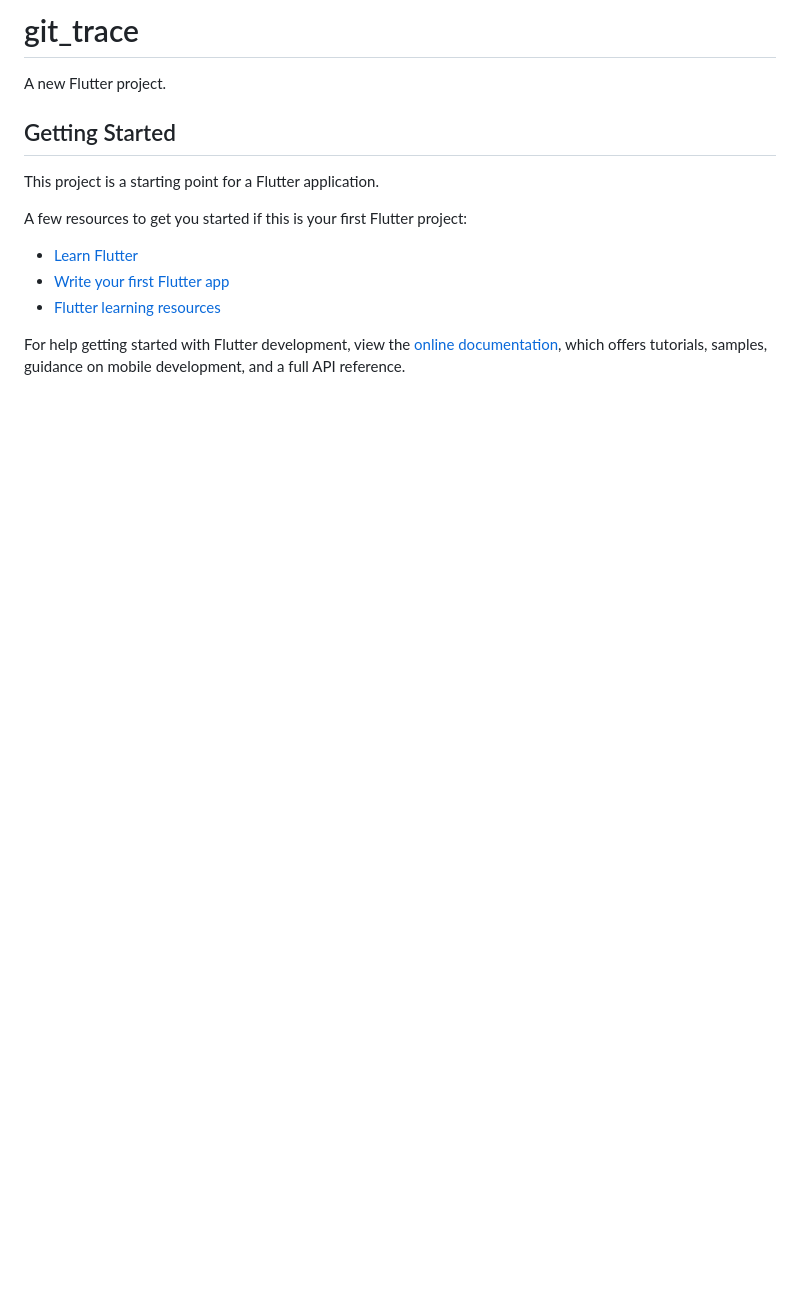
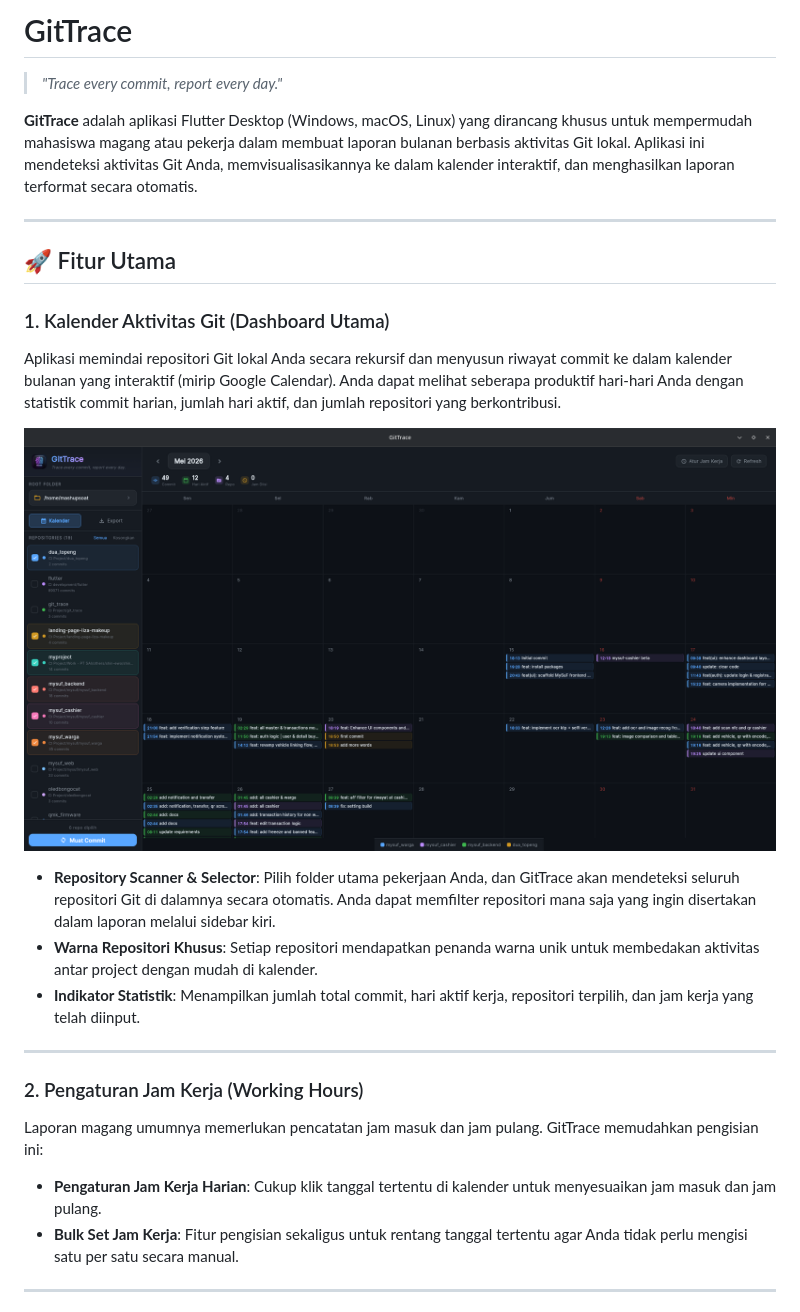
Before and after one commit to ekyaaa/git_trace, a Markdown page: README.md, the part around one of its changes. GitHub-like rendering; pictures changed too: docs/home.png (added); blank space fills up the shorter version.

Commit message:
docs: update README [skip ci]

```diff
--- a/README.md
+++ b/README.md
@@ -1,17 +1,28 @@
-# git_trace
+# GitTrace
 
-A new Flutter project.
+> *"Trace every commit, report every day."*
 
-## Getting Started
+**GitTrace** adalah aplikasi Flutter Desktop (Windows, macOS, Linux) yang dirancang khusus untuk mempermudah mahasiswa magang atau pekerja dalam membuat laporan bulanan berbasis aktivitas Git lokal. Aplikasi ini mendeteksi aktivitas Git Anda, memvisualisasikannya ke dalam kalender interaktif, dan menghasilkan laporan terformat secara otomatis.
 
-This project is a starting point for a Flutter application.
+---
 
-A few resources to get you started if this is your first Flutter project:
+## 🚀 Fitur Utama
 
-- [Learn Flutter](https://docs.flutter.dev/get-started/learn-flutter)
-- [Write your first Flutter app](https://docs.flutter.dev/get-started/codelab)
-- [Flutter learning resources](https://docs.flutter.dev/reference/learning-resources)
+### 1. Kalender Aktivitas Git (Dashboard Utama)
+Aplikasi memindai repositori Git lokal Anda secara rekursif dan menyusun riwayat commit ke dalam kalender bulanan yang interaktif (mirip Google Calendar). Anda dapat melihat seberapa produktif hari-hari Anda dengan statistik commit harian, jumlah hari aktif, dan jumlah repositori yang berkontribusi.
 
-For help getting started with Flutter development, view the
-[online documentation](https://docs.flutter.dev/), which offers tutorials,
-samples, guidance on mobile development, and a full API reference.
+![Dashboard Kalender Utama](docs/home.png)
+
+* **Repository Scanner & Selector**: Pilih folder utama pekerjaan Anda, dan GitTrace akan mendeteksi seluruh repositori Git di dalamnya secara otomatis. Anda dapat memfilter repositori mana saja yang ingin disertakan dalam laporan melalui sidebar kiri.
+* **Warna Repositori Khusus**: Setiap repositori mendapatkan penanda warna unik untuk membedakan aktivitas antar project dengan mudah di kalender.
+* **Indikator Statistik**: Menampilkan jumlah total commit, hari aktif kerja, repositori terpilih, dan jam kerja yang telah diinput.
+
+---
+
+### 2. Pengaturan Jam Kerja (Working Hours)
+Laporan magang umumnya memerlukan pencatatan jam masuk dan jam pulang. GitTrace memudahkan pengisian ini:
+* **Pengaturan Jam Kerja Harian**: Cukup klik tanggal tertentu di kalender untuk menyesuaikan jam masuk dan jam pulang.
+* **Bulk Set Jam Kerja**: Fitur pengisian sekaligus untuk rentang tanggal tertentu agar Anda tidak perlu mengisi satu per satu secara manual.
+
+---
+
```
Also changed, not shown: other parts of README.md (+57 -0 lines), docs/PROMPT.md (renamed from PROMPT.md), docs/excel_result.png (added), docs/export.png (added).
